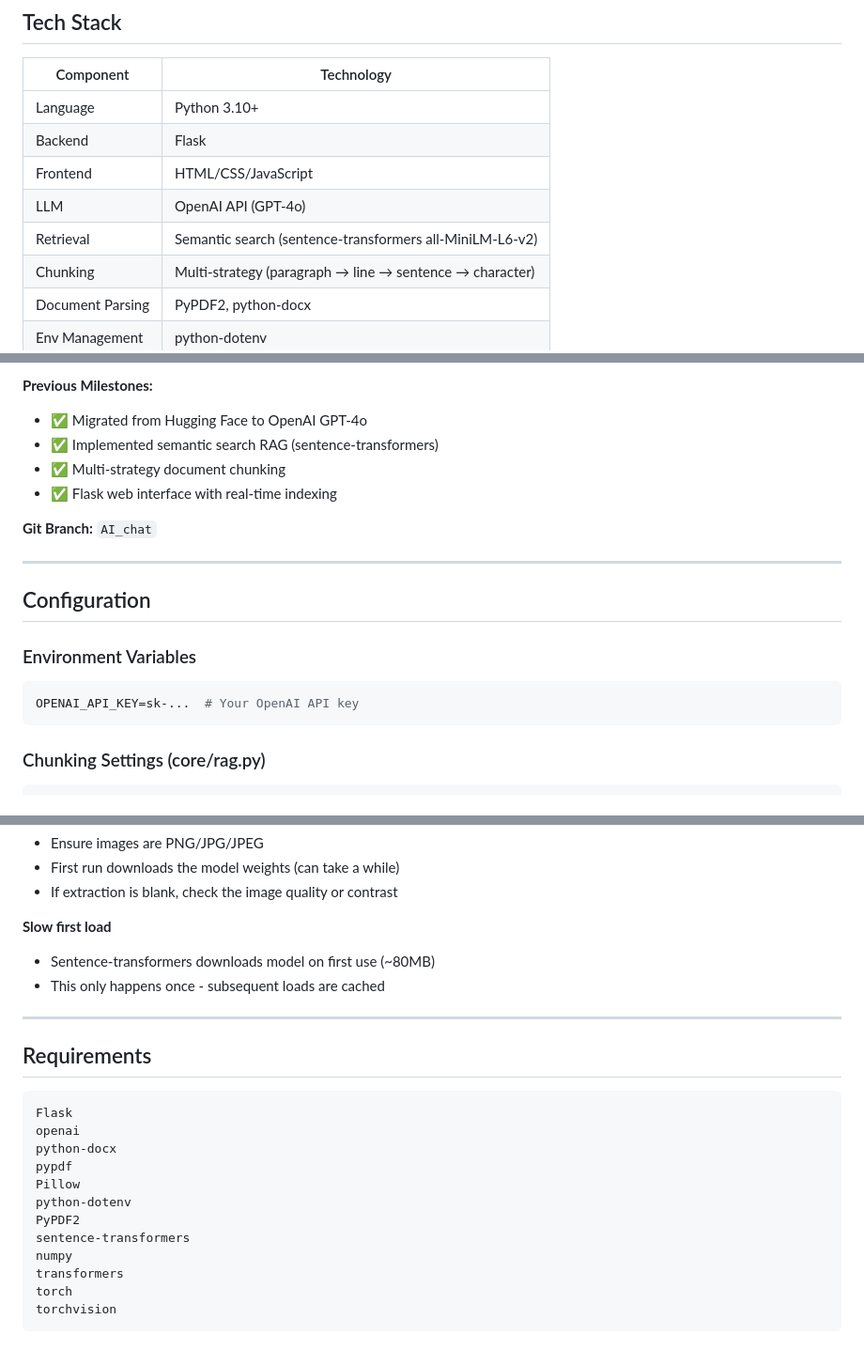
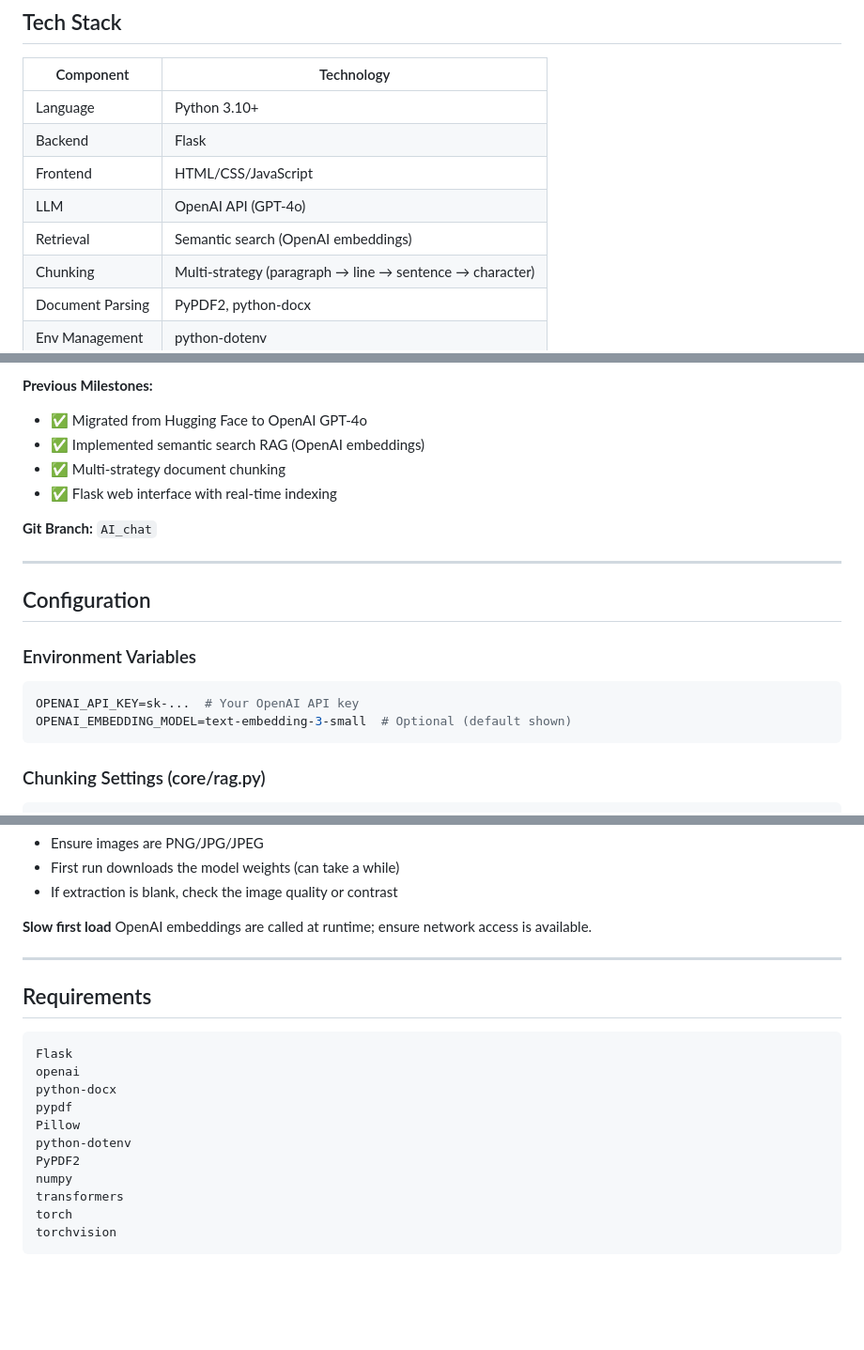
Before and after one commit to Tanishk190/AI-Bot, a Markdown page: README.md, 3 parts joined by grey strips. Shown at 94% size. Rendered like a GitHub page; blank space fills up the shorter version.

Commit message:
docs: update README to reflect semantic search transition to OpenAI embeddings

````diff
--- a/README.md
+++ b/README.md
@@ -52,7 +52,7 @@ AI-Bot/
 | Backend | Flask |
 | Frontend | HTML/CSS/JavaScript |
 | LLM | OpenAI API (GPT-4o) |
-| Retrieval | Semantic search (sentence-transformers all-MiniLM-L6-v2) |
+| Retrieval | Semantic search (OpenAI embeddings) |
 | Chunking | Multi-strategy (paragraph → line → sentence → character) |
 | Document Parsing | PyPDF2, python-docx |
 | Env Management | python-dotenv |
@@ -203,7 +203,7 @@ You are a PII (Personally Identifiable Information) extraction specialist. Extra
 
 **Previous Milestones:**
 - ✅ Migrated from Hugging Face to OpenAI GPT-4o
-- ✅ Implemented semantic search RAG (sentence-transformers)
+- ✅ Implemented semantic search RAG (OpenAI embeddings)
 - ✅ Multi-strategy document chunking
 - ✅ Flask web interface with real-time indexing
 
@@ -217,6 +217,7 @@ You are a PII (Personally Identifiable Information) extraction specialist. Extra
 
 ```env
 OPENAI_API_KEY=sk-...  # Your OpenAI API key
+OPENAI_EMBEDDING_MODEL=text-embedding-3-small  # Optional (default shown)
 ```
 
 ### Chunking Settings (core/rag.py)
@@ -257,8 +258,7 @@ k = 3                  # Number of chunks to retrieve
 - If extraction is blank, check the image quality or contrast
 
 **Slow first load**
-- Sentence-transformers downloads model on first use (~80MB)
-- This only happens once - subsequent loads are cached
+OpenAI embeddings are called at runtime; ensure network access is available.
 
 ---
 
@@ -272,7 +272,6 @@ pypdf
 Pillow
 python-dotenv
 PyPDF2
-sentence-transformers
 numpy
 transformers
 torch
````
Also changed, not shown: other parts of README.md (+2 -2 lines).
